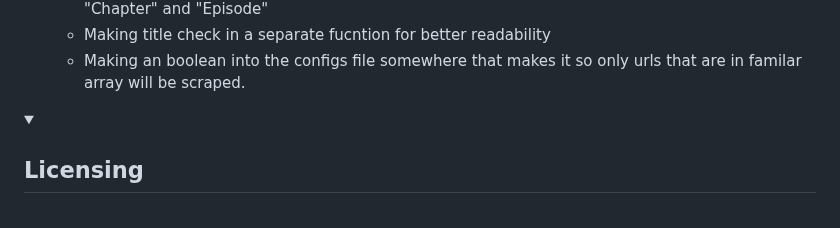
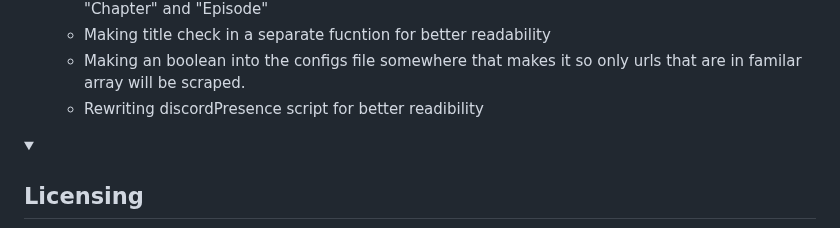
Before and after one commit to Sandelier/MangaPresence, a Markdown page: README.md, the part around the change. GitHub-like rendering; folded sections open.

```diff
--- a/README.md
+++ b/README.md
@@ -120,6 +120,7 @@ Once you have successfully created your Discord bot and added its client ID to t
     - Changing the "Episode" in familiar array to "Installment" to implify that its talking about "Chapter" and "Episode"
     - Making title check in a separate fucntion for better readability
     - Making an boolean into the configs file somewhere that makes it so only urls that are in familar array will be scraped.
+    - Rewriting discordPresence script for better readibility
 </details>
 
 <details>
```
